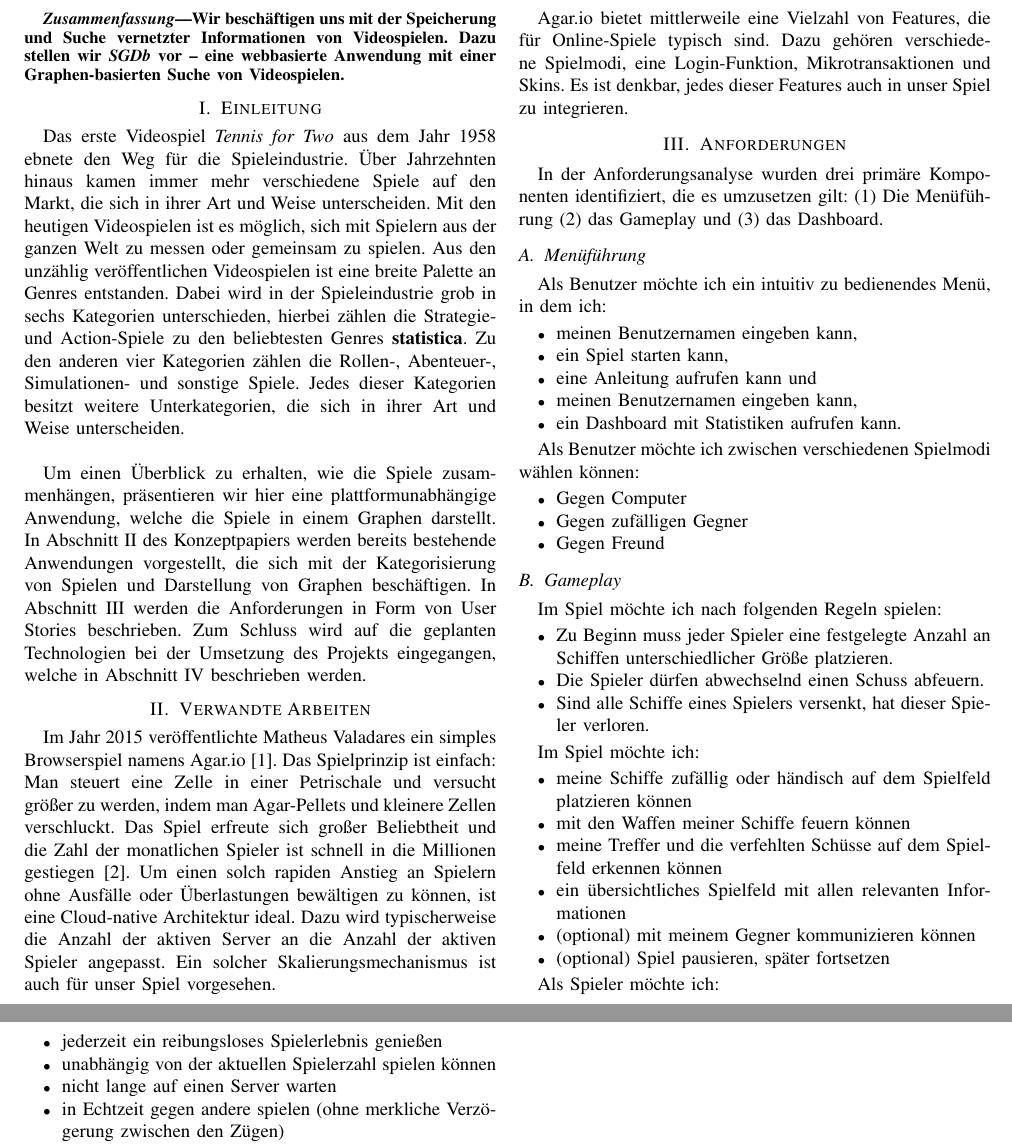
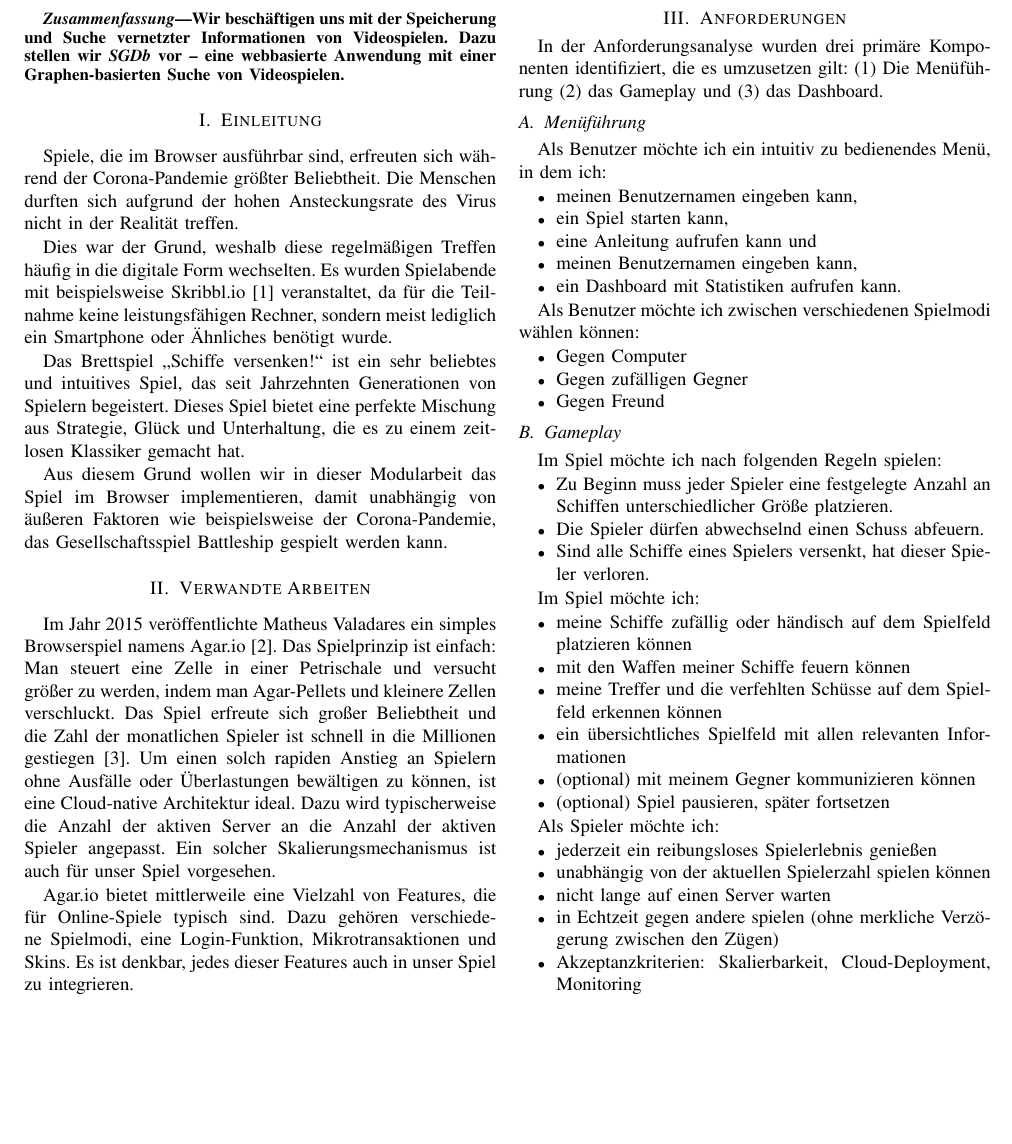
Before and after one commit to cyberlytics/NauticalNonsense, a LaTeX paper (sys_doc/concept_paper/20230420_TeamBlau_Fachkonzept.tex): two parts of pages 1 and 2 of 2 before the commit and part of page 1 of 2 after it, the two joined at a grey line, cut so that both start at the same text, the shorter picture padded with empty space. The pictures show the PDF file sys_doc/concept_paper/20230420_TeamBlau_Fachkonzept.pdf that the author committed with the source.

Commit message:
Einleitung verfasst

```diff
--- a/sys_doc/concept_paper/20230420_TeamBlau_Fachkonzept.tex
+++ b/sys_doc/concept_paper/20230420_TeamBlau_Fachkonzept.tex
@@ -55,11 +55,14 @@ Konzeptpapier: Battleship
 
 
 \section{Einleitung}\label{sec:einleitung}
-Das erste Videospiel \textit{Tennis for Two} aus dem Jahr 1958 ebnete den Weg für die Spieleindustrie. Über Jahrzehnten hinaus kamen immer mehr verschiedene Spiele auf den Markt, die sich in ihrer Art und Weise unterscheiden. Mit den heutigen Videospielen ist es möglich, sich mit Spielern aus der ganzen Welt zu messen oder gemeinsam zu spielen. Aus den unzählig veröffentlichen Videospielen ist eine breite Palette an Genres entstanden. Dabei wird in der Spieleindustrie grob in sechs Kategorien unterschieden, hierbei zählen die Strategie- und Action-Spiele zu den beliebtesten Genres~\cite{statistica}. Zu den anderen vier Kategorien zählen die Rollen-, Abenteuer-, Simulationen- und sonstige Spiele. Jedes dieser Kategorien besitzt weitere Unterkategorien, die sich in ihrer Art und Weise unterscheiden.\\
 
-Um einen Überblick zu erhalten, wie die Spiele zusammenhängen, präsentieren wir hier eine plattformunabhängige Anwendung, welche die Spiele in einem Graphen darstellt. In Abschnitt~\ref{sec:verwandte_arbeiten} des Konzeptpapiers werden bereits bestehende Anwendungen vorgestellt, die sich mit der Kategorisierung von Spielen und Darstellung von Graphen beschäftigen.
-In Abschnitt~\ref{sec:anforderungen} werden die Anforderungen in Form von User Stories beschrieben. Zum Schluss wird auf die geplanten Technologien bei der Umsetzung des Projekts eingegangen, welche in Abschnitt~\ref{sec:methoden} beschrieben werden.
+Spiele, die im Browser ausführbar sind, erfreuten sich während der Corona-Pandemie größter Beliebtheit. Die Menschen durften sich aufgrund der hohen Ansteckungsrate des Virus nicht in der Realität treffen.
 
+Dies war der Grund, weshalb diese regelmäßigen Treffen häufig in die digitale Form wechselten. Es wurden Spielabende mit beispielsweise Skribbl.io \cite{skribblio} veranstaltet, da für die Teilnahme keine leistungsfähigen Rechner, sondern meist lediglich ein Smartphone oder Ähnliches benötigt wurde.
+
+Das Brettspiel \glqq Schiffe versenken!\grqq{} ist ein sehr beliebtes und intuitives Spiel, das seit Jahrzehnten Generationen von Spielern begeistert. Dieses Spiel bietet eine perfekte Mischung aus Strategie, Glück und Unterhaltung, die es zu einem zeitlosen Klassiker gemacht hat.
+
+Aus diesem Grund wollen wir in dieser Modularbeit das Spiel im Browser implementieren, damit unabhängig von äußeren Faktoren wie beispielsweise der Corona-Pandemie, das Gesellschaftsspiel Battleship gespielt werden kann.
 
 \section{Verwandte Arbeiten}\label{sec:verwandte_arbeiten}
 
```
Also changed, not shown: sys_doc/concept_paper/references.bib (+8 -0 lines), sys_doc/concept_paper/20230420_TeamBlau_Fachkonzept.pdf, sys_doc/concept_paper/20230420_TeamBlau_Fachkonzept.tex (1 more changed lines).
